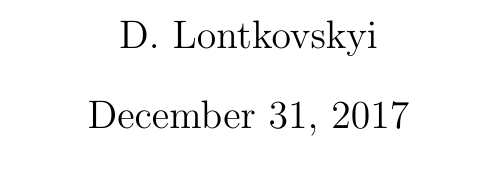
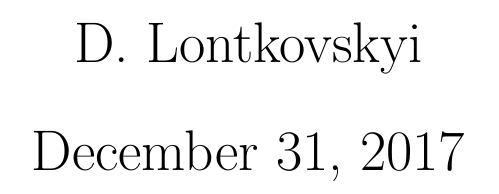
Before and after one commit to dlont/codesnippets, a LaTeX paper (ReportTemplateTTTT.tex): part of the page, cut so that both start at the same text. Compiled offline with pdfLaTeX.

Commit message:
Update ReportTemplateTTTT.tex

```diff
--- a/ReportTemplateTTTT.tex
+++ b/ReportTemplateTTTT.tex
@@ -1,4 +1,4 @@
-\documentclass[]{scrartcl}
+\documentclass[14pt]{scrartcl}
 \usepackage{rotating}
 \usepackage{pdflscape}
 \usepackage{multirow}
```
